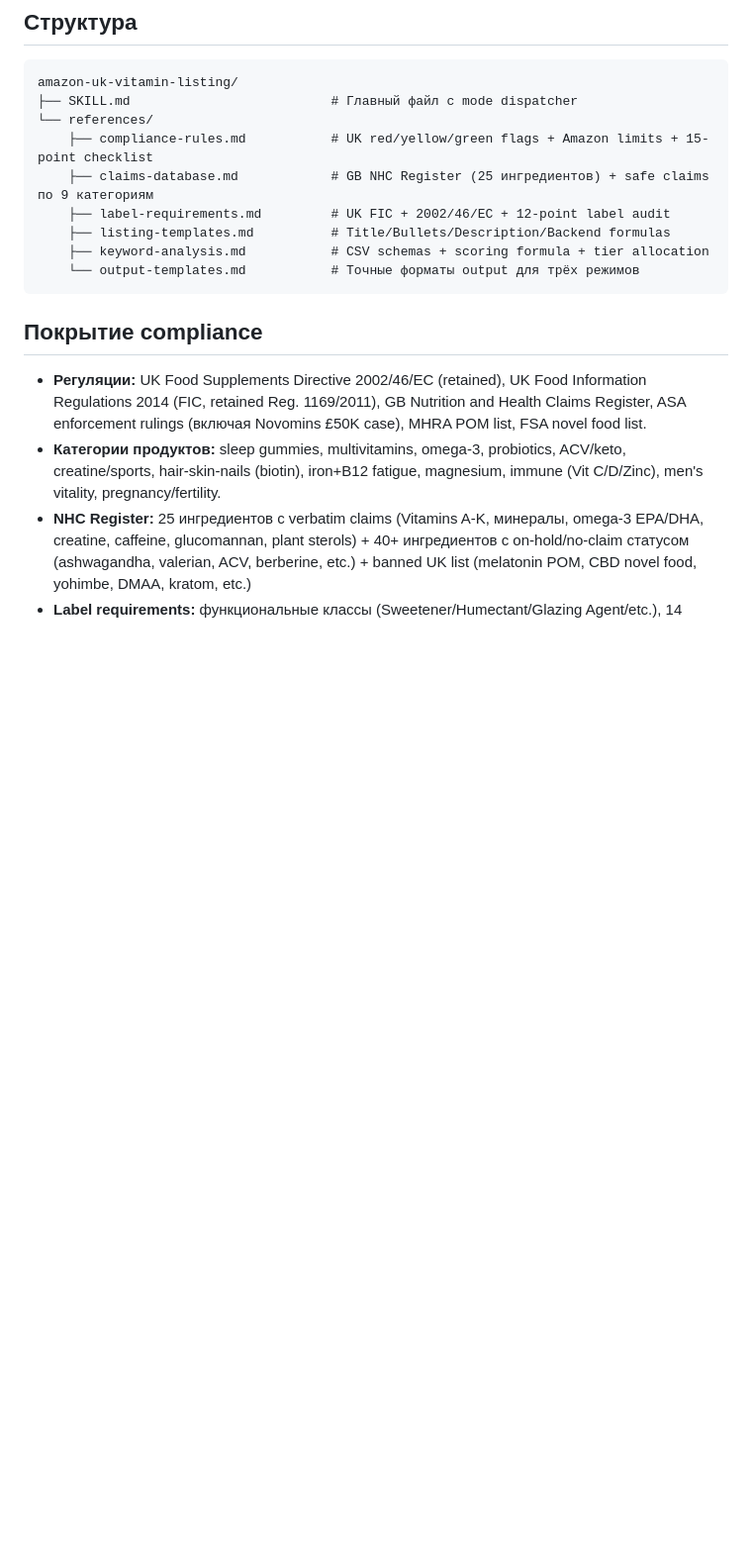
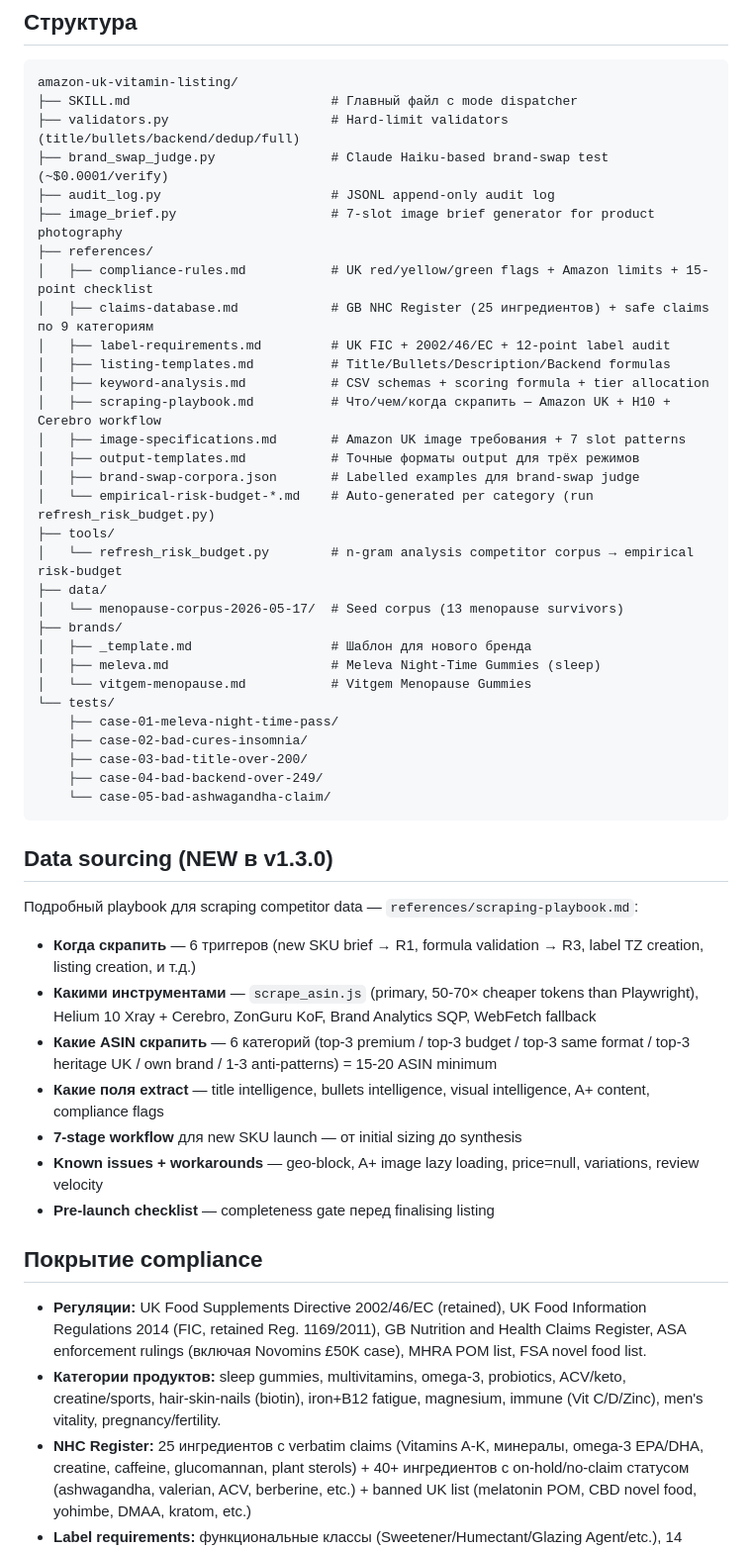
Before and after one commit to darkedid89/amazon-uk-vitamin-listing-skill, a Markdown page: README.md, the part around one of its changes. Shown at 99% size. Rendered like a GitHub page; blank space fills up the shorter version.

````diff
--- a/README.md
+++ b/README.md
@@ -28,14 +34,48 @@ git clone https://github.com/darkedid89/amazon-uk-vitamin-listing-skill.git \
 ```
 amazon-uk-vitamin-listing/
 ├── SKILL.md                          # Главный файл с mode dispatcher
-└── references/
-    ├── compliance-rules.md           # UK red/yellow/green flags + Amazon limits + 15-point checklist
-    ├── claims-database.md            # GB NHC Register (25 ингредиентов) + safe claims по 9 категориям
-    ├── label-requirements.md         # UK FIC + 2002/46/EC + 12-point label audit
-    ├── listing-templates.md          # Title/Bullets/Description/Backend formulas
-    ├── keyword-analysis.md           # CSV schemas + scoring formula + tier allocation
-    └── output-templates.md           # Точные форматы output для трёх режимов
+├── validators.py                     # Hard-limit validators (title/bullets/backend/dedup/full)
+├── brand_swap_judge.py               # Claude Haiku-based brand-swap test (~$0.0001/verify)
+├── audit_log.py                      # JSONL append-only audit log
+├── image_brief.py                    # 7-slot image brief generator for product photography
+├── references/
+│   ├── compliance-rules.md           # UK red/yellow/green flags + Amazon limits + 15-point checklist
+│   ├── claims-database.md            # GB NHC Register (25 ингредиентов) + safe claims по 9 категориям
+│   ├── label-requirements.md         # UK FIC + 2002/46/EC + 12-point label audit
+│   ├── listing-templates.md          # Title/Bullets/Description/Backend formulas
+│   ├── keyword-analysis.md           # CSV schemas + scoring formula + tier allocation
+│   ├── scraping-playbook.md          # Что/чем/когда скрапить — Amazon UK + H10 + Cerebro workflow
+│   ├── image-specifications.md       # Amazon UK image требования + 7 slot patterns
+│   ├── output-templates.md           # Точные форматы output для трёх режимов
+│   ├── brand-swap-corpora.json       # Labelled examples для brand-swap judge
+│   └── empirical-risk-budget-*.md    # Auto-generated per category (run refresh_risk_budget.py)
+├── tools/
+│   └── refresh_risk_budget.py        # n-gram analysis competitor corpus → empirical risk-budget
+├── data/
+│   └── menopause-corpus-2026-05-17/  # Seed corpus (13 menopause survivors)
+├── brands/
+│   ├── _template.md                  # Шаблон для нового бренда
+│   ├── meleva.md                     # Meleva Night-Time Gummies (sleep)
+│   └── vitgem-menopause.md           # Vitgem Menopause Gummies
+└── tests/
+    ├── case-01-meleva-night-time-pass/
+    ├── case-02-bad-cures-insomnia/
+    ├── case-03-bad-title-over-200/
+    ├── case-04-bad-backend-over-249/
+    └── case-05-bad-ashwagandha-claim/
 ```
+
+## Data sourcing (NEW в v1.3.0)
+
+Подробный playbook для scraping competitor data — `references/scraping-playbook.md`:
+
+- **Когда скрапить** — 6 триггеров (new SKU brief → R1, formula validation → R3, label TZ creation, listing creation, и т.д.)
+- **Какими инструментами** — `scrape_asin.js` (primary, 50-70× cheaper tokens than Playwright), Helium 10 Xray + Cerebro, ZonGuru KoF, Brand Analytics SQP, WebFetch fallback
+- **Какие ASIN скрапить** — 6 категорий (top-3 premium / top-3 budget / top-3 same format / top-3 heritage UK / own brand / 1-3 anti-patterns) = 15-20 ASIN minimum
+- **Какие поля extract** — title intelligence, bullets intelligence, visual intelligence, A+ content, compliance flags
+- **7-stage workflow** для new SKU launch — от initial sizing до synthesis
+- **Known issues + workarounds** — geo-block, A+ image lazy loading, price=null, variations, review velocity
+- **Pre-launch checklist** — completeness gate перед finalising listing
 
 ## Покрытие compliance
 
````
Also changed, not shown: other parts of README.md (+6 -0 lines), SKILL.md (+3 -2 lines), references/scraping-playbook.md (added, +346 -0 lines).
